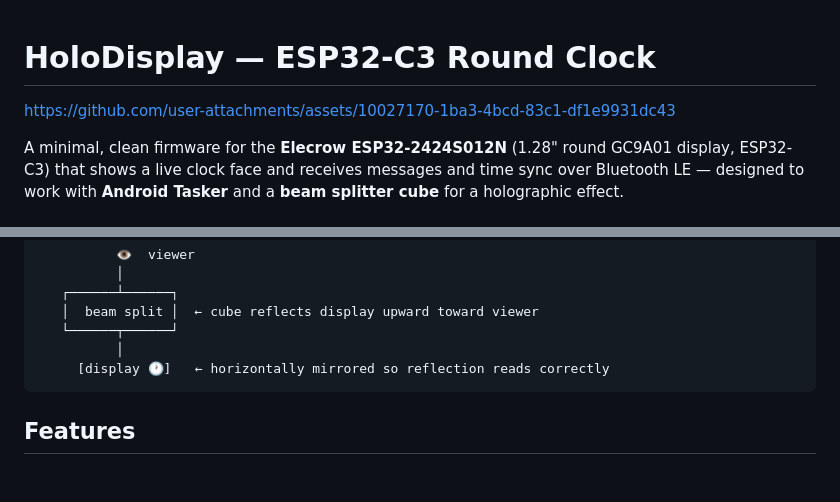
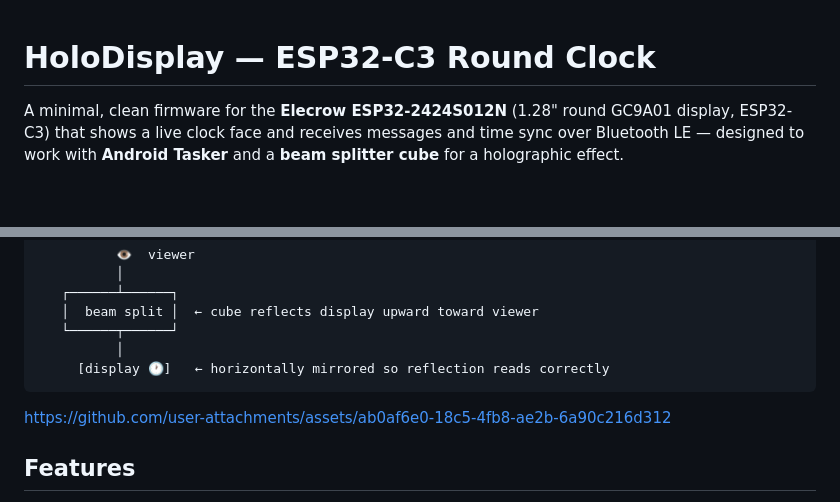
Before and after one commit to thiagosanches/holodisplay-esp32, a Markdown page: README.md, 2 parts joined by grey strips. Rendered like a GitHub page; blank space fills up the shorter version.

````diff
--- a/README.md
+++ b/README.md
@@ -1,8 +1,4 @@
 # HoloDisplay — ESP32-C3 Round Clock
-
-https://github.com/user-attachments/assets/10027170-1ba3-4bcd-83c1-df1e9931dc43
-
-
 
 A minimal, clean firmware for the **Elecrow ESP32-2424S012N** (1.28" round GC9A01 display, ESP32-C3) that shows a live clock face and receives messages and time sync over Bluetooth LE — designed to work with **Android Tasker** and a **beam splitter cube** for a holographic effect.
 
@@ -23,6 +19,11 @@ This is a variation of the [Pepper's Ghost](https://en.wikipedia.org/wiki/Pepper
           │
      [display 🕐]   ← horizontally mirrored so reflection reads correctly
 ```
+
+
+
+https://github.com/user-attachments/assets/ab0af6e0-18c5-4fb8-ae2b-6a90c216d312
+
 
 ## Features
 
````
